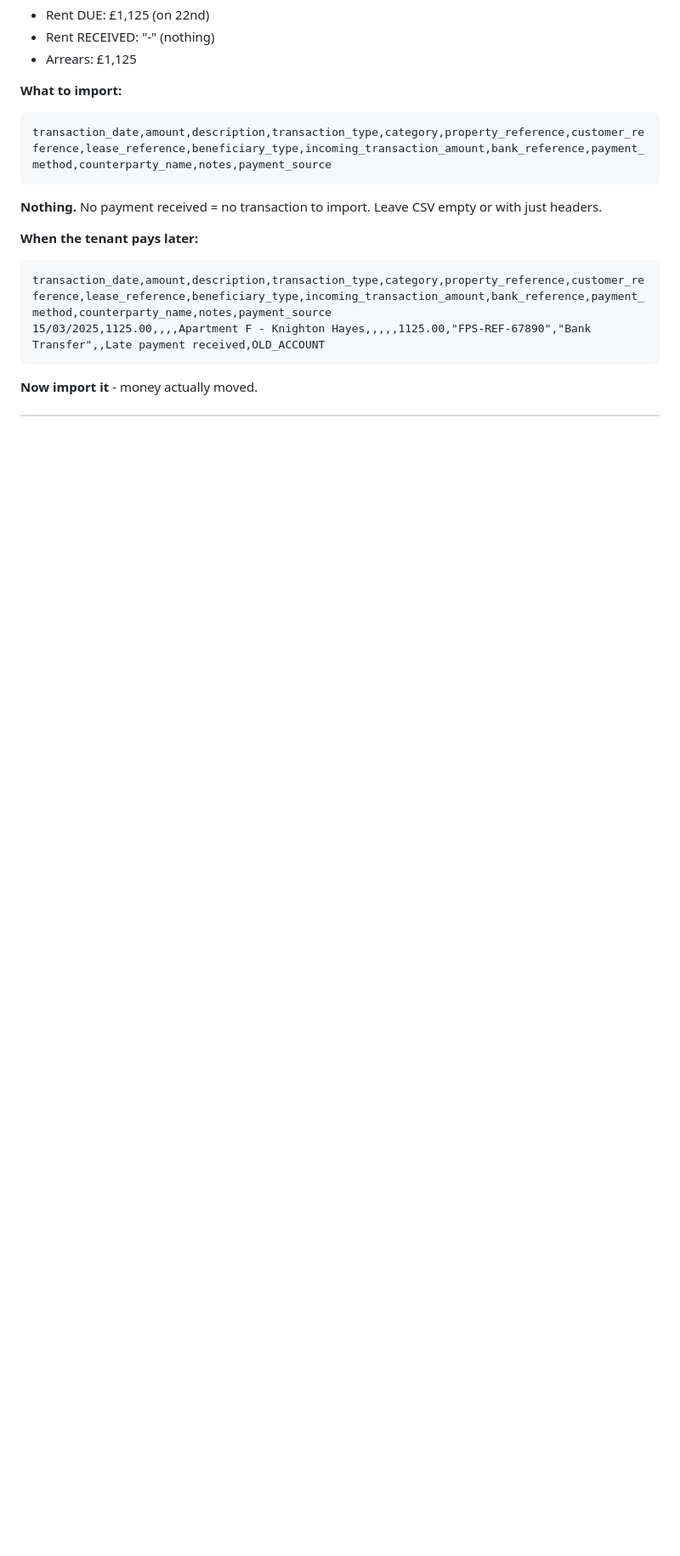
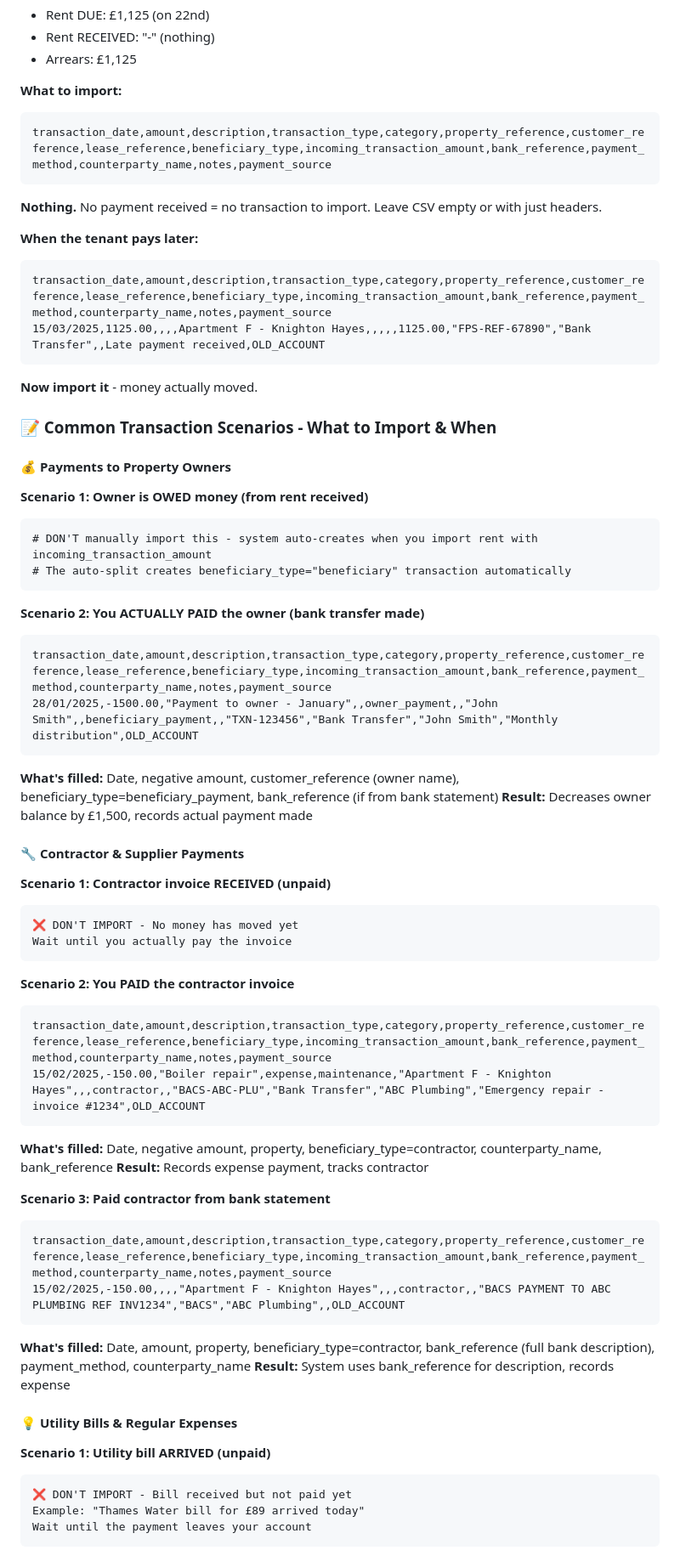
Before and after one commit to InverskProperty/propsk, a Markdown page: Data_Import_Format_Guide.md, the part around one of its changes. Shown at 85% size. Drawn GitHub-style; blank space fills up the shorter version.

````diff
--- a/Data_Import_Format_Guide.md
+++ b/Data_Import_Format_Guide.md
@@ -102,3 +106,55 @@ transaction_date,amount,description,transaction_type,category,property_reference
 15/03/2025,1125.00,,,,Apartment F - Knighton Hayes,,,,,1125.00,"FPS-REF-67890","Bank Transfer",,Late payment received,OLD_ACCOUNT
 ```
 **Now import it** - money actually moved.
+
+### 📝 Common Transaction Scenarios - What to Import & When
+
+#### 💰 **Payments to Property Owners**
+
+**Scenario 1: Owner is OWED money (from rent received)**
+```csv
+# DON'T manually import this - system auto-creates when you import rent with incoming_transaction_amount
+# The auto-split creates beneficiary_type="beneficiary" transaction automatically
+```
+
+**Scenario 2: You ACTUALLY PAID the owner (bank transfer made)**
+```csv
+transaction_date,amount,description,transaction_type,category,property_reference,customer_reference,lease_reference,beneficiary_type,incoming_transaction_amount,bank_reference,payment_method,counterparty_name,notes,payment_source
+28/01/2025,-1500.00,"Payment to owner - January",,owner_payment,,"John Smith",,beneficiary_payment,,"TXN-123456","Bank Transfer","John Smith","Monthly distribution",OLD_ACCOUNT
+```
+**What's filled:** Date, negative amount, customer_reference (owner name), beneficiary_type=beneficiary_payment, bank_reference (if from bank statement)
+**Result:** Decreases owner balance by £1,500, records actual payment made
+
+#### 🔧 **Contractor & Supplier Payments**
+
+**Scenario 1: Contractor invoice RECEIVED (unpaid)**
+```
+❌ DON'T IMPORT - No money has moved yet
+Wait until you actually pay the invoice
+```
+
+**Scenario 2: You PAID the contractor invoice**
+```csv
+transaction_date,amount,description,transaction_type,category,property_reference,customer_reference,lease_reference,beneficiary_type,incoming_transaction_amount,bank_reference,payment_method,counterparty_name,notes,payment_source
+15/02/2025,-150.00,"Boiler repair",expense,maintenance,"Apartment F - Knighton Hayes",,,contractor,,"BACS-ABC-PLU","Bank Transfer","ABC Plumbing","Emergency repair - invoice #1234",OLD_ACCOUNT
+```
+**What's filled:** Date, negative amount, property, beneficiary_type=contractor, counterparty_name, bank_reference
+**Result:** Records expense payment, tracks contractor
+
+**Scenario 3: Paid contractor from bank statement**
+```csv
+transaction_date,amount,description,transaction_type,category,property_reference,customer_reference,lease_reference,beneficiary_type,incoming_transaction_amount,bank_reference,payment_method,counterparty_name,notes,payment_source
+15/02/2025,-150.00,,,,"Apartment F - Knighton Hayes",,,contractor,,"BACS PAYMENT TO ABC PLUMBING REF INV1234","BACS","ABC Plumbing",,OLD_ACCOUNT
+```
+**What's filled:** Date, amount, property, beneficiary_type=contractor, bank_reference (full bank description), payment_method, counterparty_name
+**Result:** System uses bank_reference for description, records expense
+
+#### 💡 **Utility Bills & Regular Expenses**
+
+**Scenario 1: Utility bill ARRIVED (unpaid)**
+```
+❌ DON'T IMPORT - Bill received but not paid yet
+Example: "Thames Water bill for £89 arrived today"
+Wait until the payment leaves your account
+```
+
````
Also changed, not shown: other parts of Data_Import_Format_Guide.md (+44 -5 lines).
